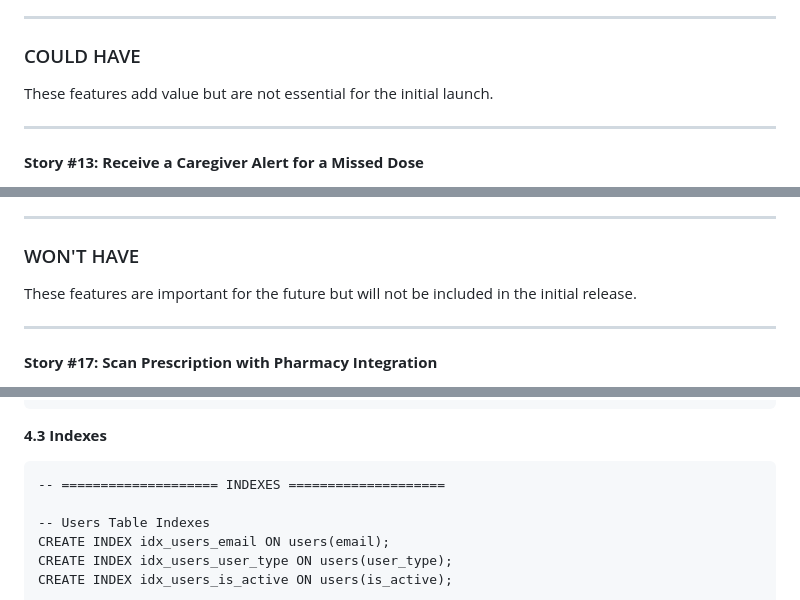
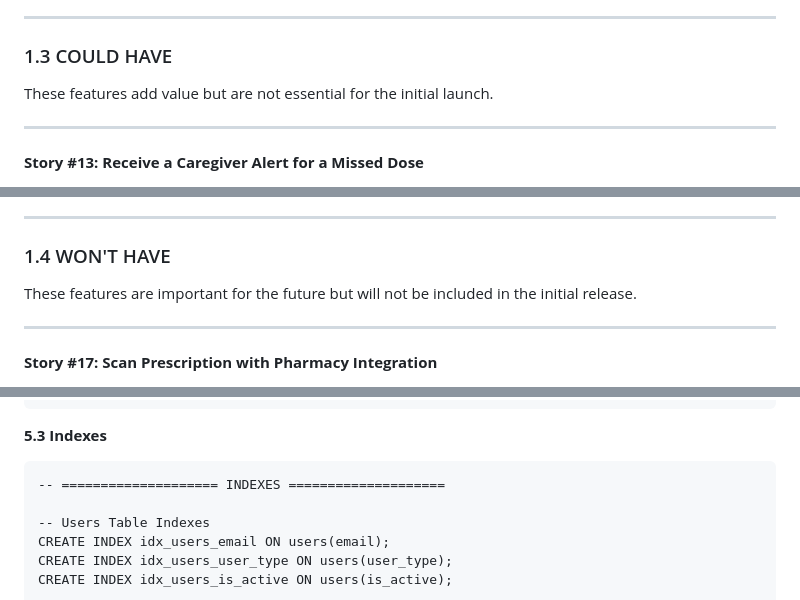
Before and after one commit to csrama/Portfolio_Project, a Markdown page: Stage 3/README.md, 3 parts joined by grey strips. GitHub-like rendering.

````diff
--- a/Stage 3/README.md
+++ b/Stage 3/README.md
@@ -165,7 +165,7 @@ These features significantly enhance the user experience but can be added shortl
 
 ---
 
-### COULD HAVE
+### 1.3 COULD HAVE
 
 These features add value but are not essential for the initial launch.
 
@@ -219,7 +219,7 @@ These features add value but are not essential for the initial launch.
 
 ---
 
-### WON'T HAVE
+### 1.4 WON'T HAVE
 
 These features are important for the future but will not be included in the initial release.
 
@@ -1249,7 +1249,7 @@ CREATE TABLE medication_interactions (
 );
 ```
 
-**4.3 Indexes**
+**5.3 Indexes**
 ```
 -- ==================== INDEXES ====================
 
````
Also changed, not shown: other parts of Stage 3/README.md (+52 -52 lines).
